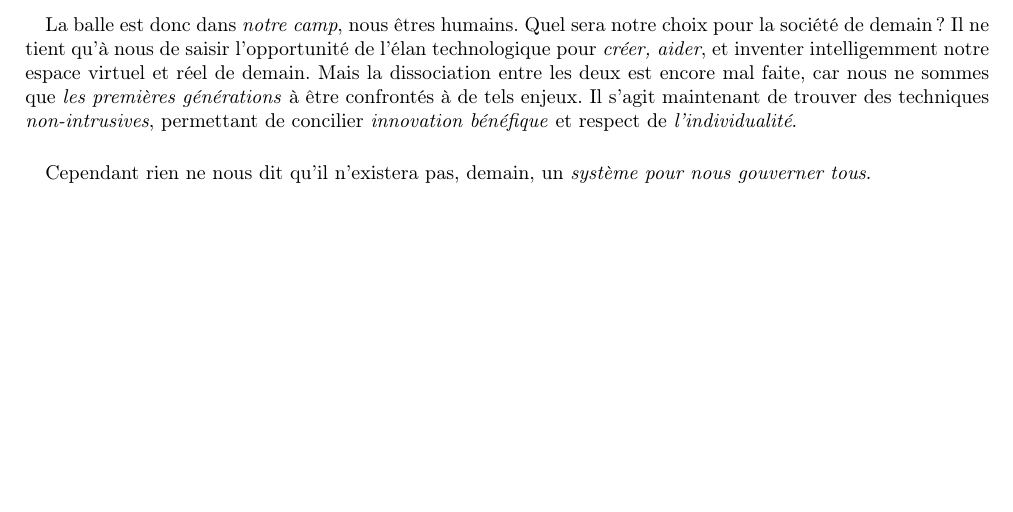
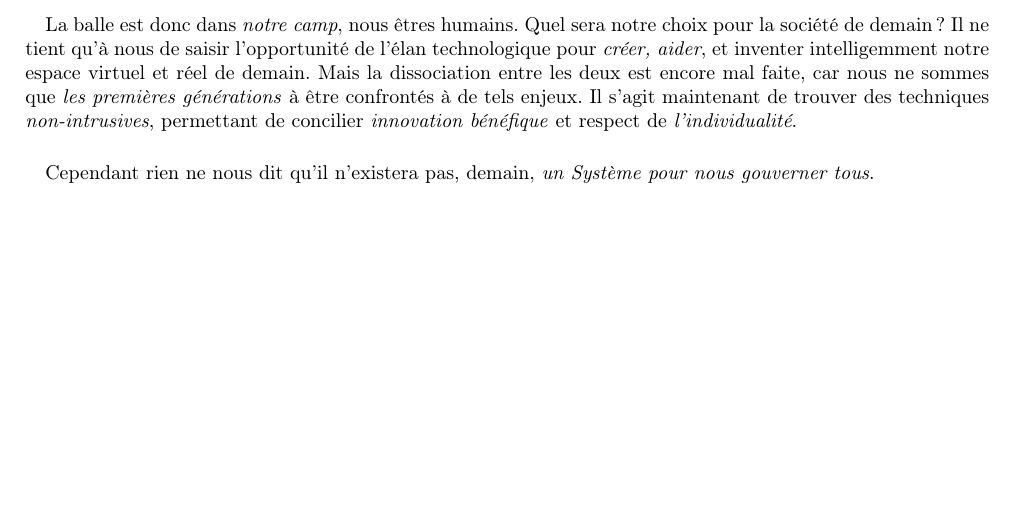
Before and after one commit to tomorrow-paper/paper, a LaTeX document (paper.tex, which reads chapters/04/00_conclusion.tex): part of page 40 of 44, cut so that both start at the same text. Compiled offline with pdfLaTeX.

Commit message:
Conclusion.

```diff
--- a/chapters/04/00_conclusion.tex
+++ b/chapters/04/00_conclusion.tex
@@ -61,5 +61,5 @@ les deux est encore mal faite, car nous ne sommes que \emph{les premières gén
 \emph{non-intrusives}, permettant de concilier \emph{innovation bénéfique} et
 respect de \emph{l'individualité}.
 
-\paragraph{} Cependant rien ne nous dit qu'il n'existera pas, demain, un \emph{système pour nous
+\paragraph{} Cependant rien ne nous dit qu'il n'existera pas, demain, \emph{un Système pour nous
 gouverner tous}.
```
